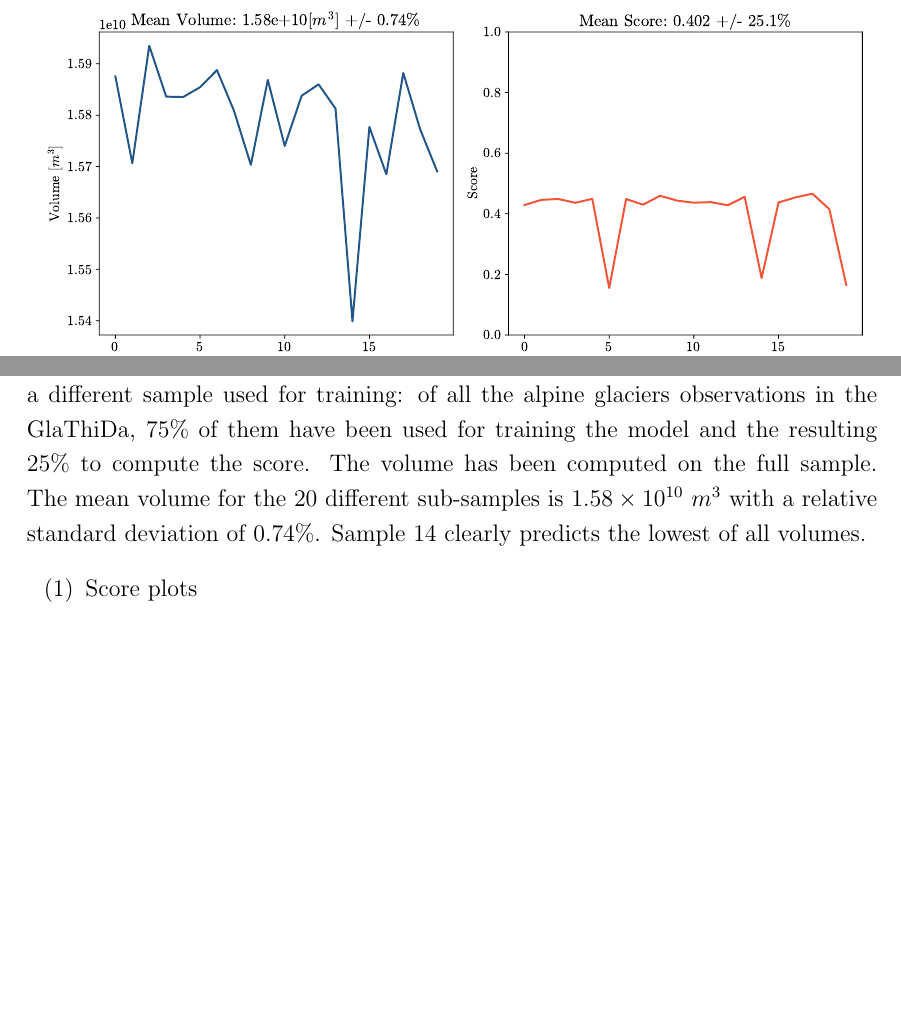
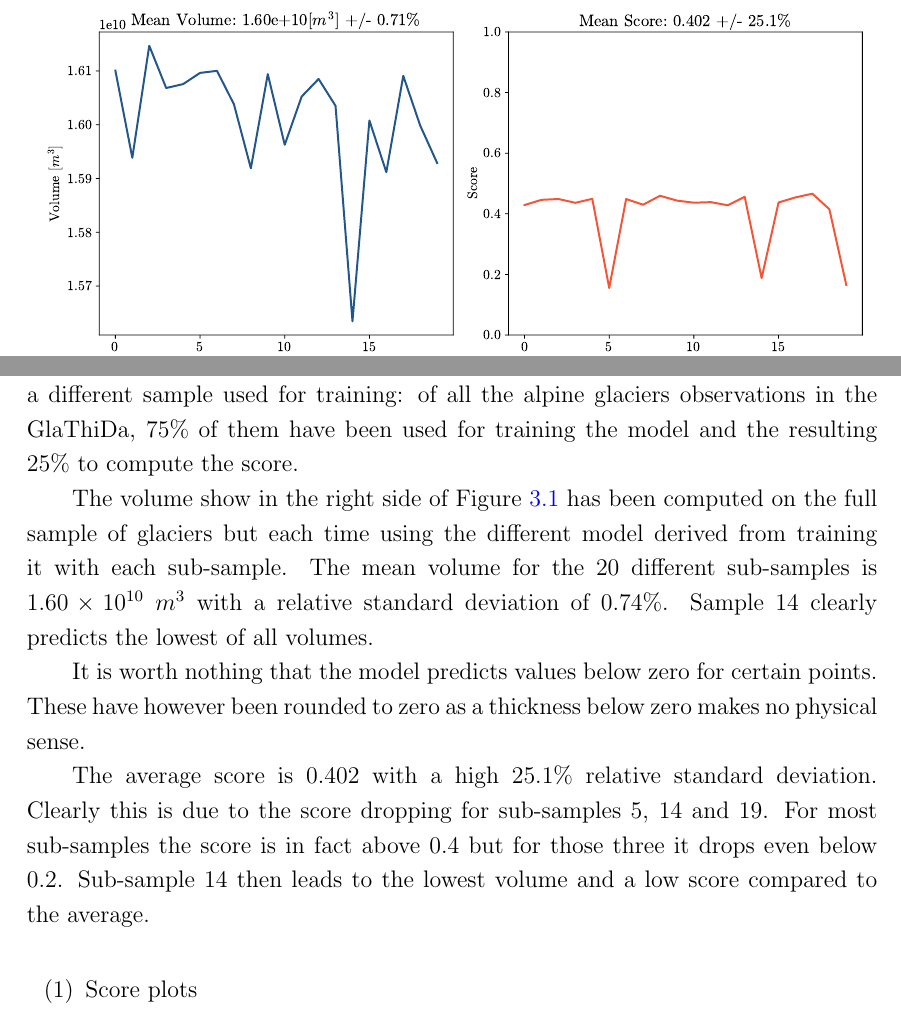
Before and after one commit to MatCast/master-thesis, a LaTeX thesis (thesis.tex, which reads chapter3.tex): two parts of page 32 of 41, joined at a grey line, cut so that both start at the same text, the shorter picture padded with empty space. Compiled offline with pdfLaTeX.

Commit message:
Added Linear Regression Score

```diff
--- a/chapter3.tex
+++ b/chapter3.tex
@@ -10,7 +10,13 @@ The first model to be analyzed is the one obtained from training the linear regr
 This is usually not the case with linear regression, hence in principle there is no need to only use a sub-sample of the data to train the model. The $R^2$ coefficient could be computed using the whole data-set to train the model. Following however the linear regression algorithm has been trained using the same procedure used for the other algorithms to be able to better compare the models with each other and try to find similarities and differences.
 
 \subsection{Score and volume spread}\label{lr-score}
-Figure \ref{fig:lr-score} shows the volume and score change  for 20 different sub-samples used for training the linear regression algorithm. Each number on the x-axis represents a different sample used for training: of all the alpine glaciers observations in the GlaThiDa, 75\% of them have been used for  training the model and the resulting 25\% to compute the score. The volume has been computed on the full sample. The mean volume for the 20 different sub-samples is $1.58\times 10^{10}$ $m^3$ with a relative standard deviation of 0.74\%. Sample 14 clearly predicts the lowest of all volumes.
+Figure \ref{fig:lr-score} shows the volume and score change  for 20 different sub-samples used for training the linear regression algorithm. Each number on the x-axis represents a different sample used for training: of all the alpine glaciers observations in the GlaThiDa, 75\% of them have been used for  training the model and the resulting 25\% to compute the score.
+
+The volume show in the right side of Figure \ref{fig:lr-score} has been computed on the full sample of glaciers but each time using the different model derived from training it with each sub-sample. The mean volume for the 20 different sub-samples is $1.60\times 10^{10}$ $m^3$ with a relative standard deviation of 0.74\%. Sample 14 clearly predicts the lowest of all volumes.
+
+It is worth nothing that the model predicts values below zero for certain points. These have however been rounded to zero as a thickness below zero makes no physical sense.
+
+The average score is 0.402 with a high 25.1\% relative standard deviation. Clearly this is due to the score dropping for sub-samples 5, 14 and 19. For most sub-samples the score is in fact above 0.4 but for those three it drops even below 0.2. Sub-sample 14 then leads to the lowest volume and a low score compared to the average.
 
 \begin{figure}[!tp]
 	\centering
```
Also changed, not shown: figures/LR_score.pdf, 1 other file.
